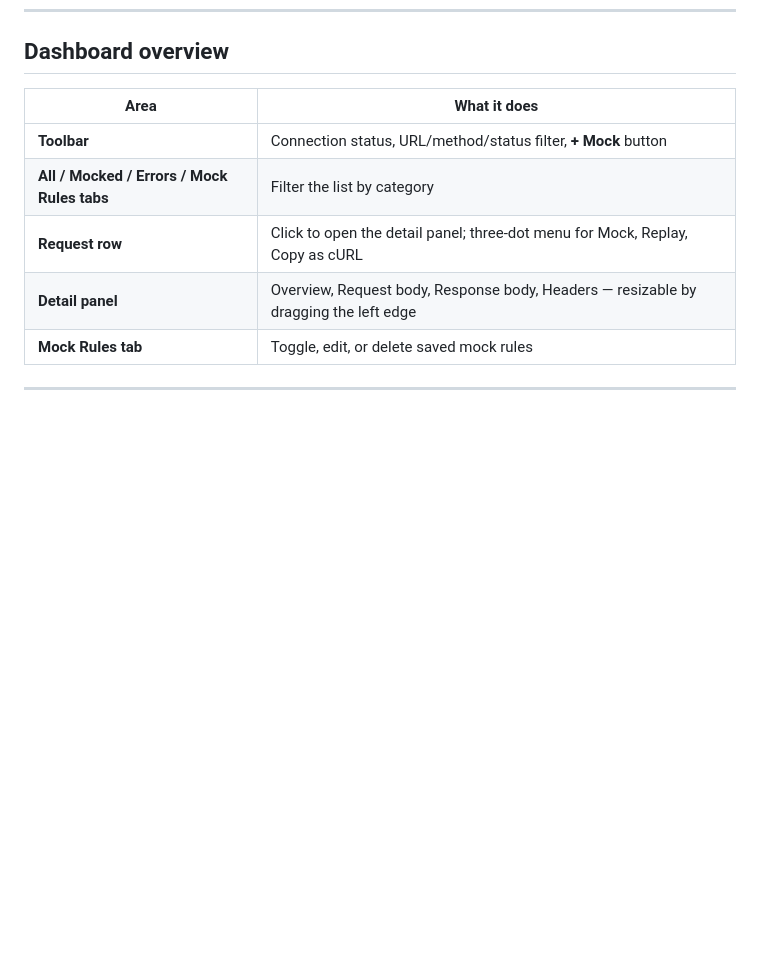
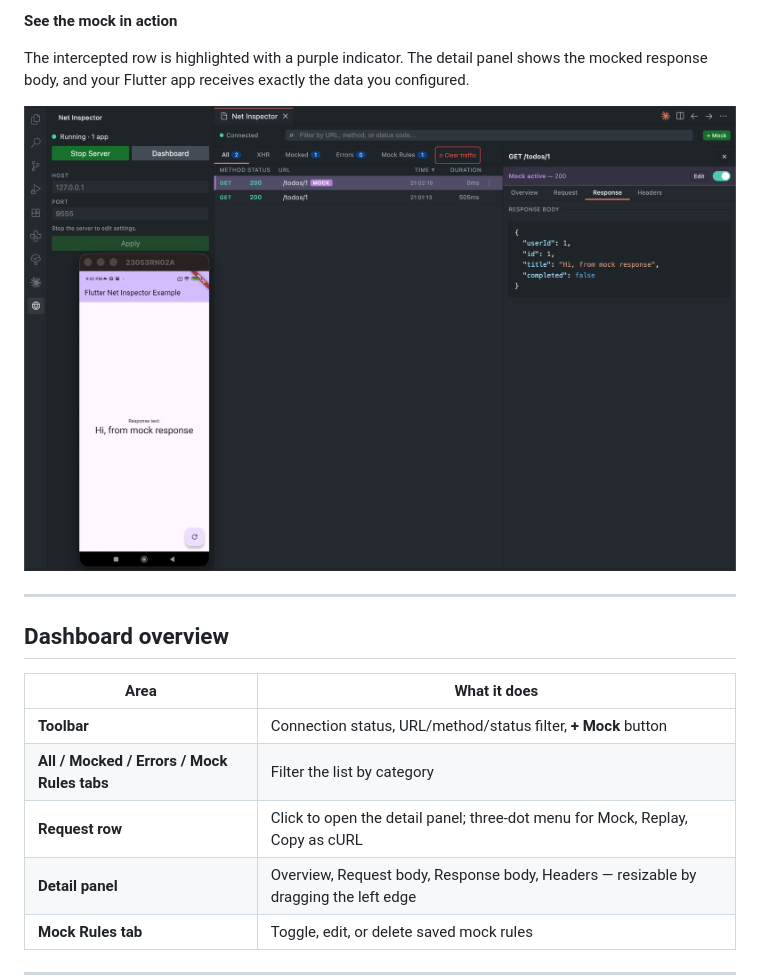
Before and after one commit to herisulistiyanto/flutter_net_inspector, a Markdown page: vscode_extension/README.md, the part around the change printed below. GitHub-like rendering; pictures changed too: vscode_extension/images/showcase_3.png (added); blank space fills up the shorter version.

```diff
--- a/vscode_extension/README.md
+++ b/vscode_extension/README.md
@@ -61,3 +75,11 @@ Mock rules are saved to `.vscode/net-inspector-rules.json` in your workspace. Co
+**See the mock in action**
+
+The intercepted row is highlighted with a purple indicator. The detail panel shows the mocked response body, and your Flutter app receives exactly the data you configured.
+
+![Mock active](images/showcase_3.png)
+
+---
+
 ## Dashboard overview
 
 | Area | What it does |
```
Also changed, not shown: other parts of vscode_extension/README.md (+14 -0 lines), vscode_extension/images/showcase_1.png (added), vscode_extension/images/showcase_2.png (added).
